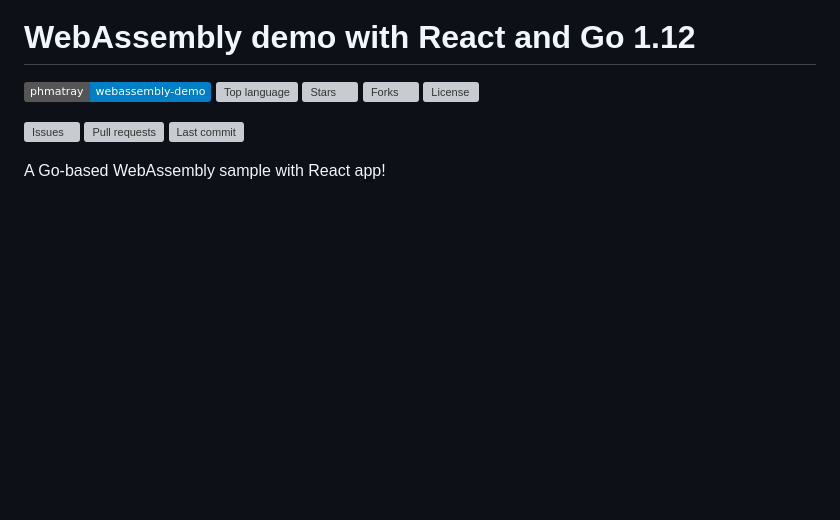
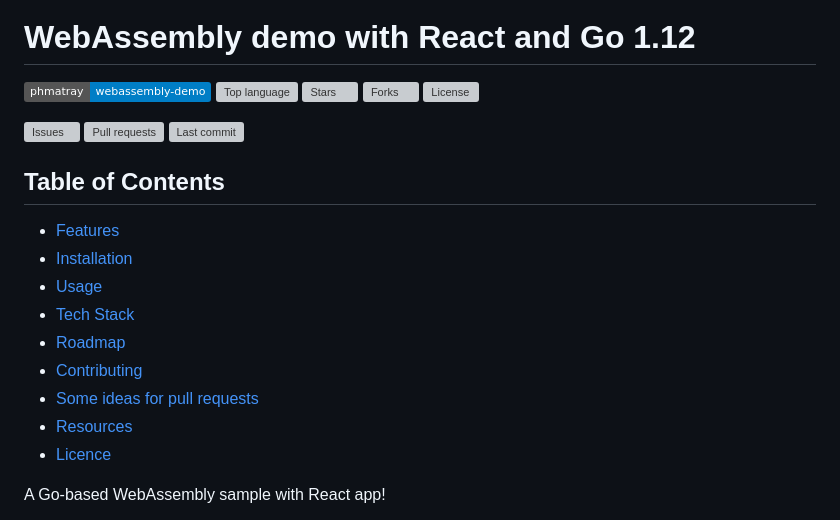
Before and after one commit to phmatray/webassembly-demo, a Markdown page: README.md, the part around one of its changes. Rendered like a GitHub page; badges without logos; blank space fills up the shorter version; grey boxes are pictures that could not be loaded.

Commit message:
docs: add table of contents

```diff
--- a/README.md
+++ b/README.md
@@ -15,3 +15,18 @@
 [![Pull requests](https://img.shields.io/github/issues-pr/phmatray/webassembly-demo)](https://github.com/phmatray/webassembly-demo/pulls)
 [![Last commit](https://img.shields.io/github/last-commit/phmatray/webassembly-demo)](https://github.com/phmatray/webassembly-demo/commits)
 <!-- portfolio-badges:end -->
+
+<!-- portfolio-toc:start -->
+
+## Table of Contents
+
+- [Features](#features)
+- [Installation](#installation)
+- [Usage](#usage)
+- [Tech Stack](#tech-stack)
+- [Roadmap](#roadmap)
+- [Contributing](#contributing)
+- [Some ideas for pull requests](#some-ideas-for-pull-requests)
+- [Resources](#resources)
+- [Licence](#licence)
+
```
Also changed, not shown: other parts of README.md (+2 -0 lines).
